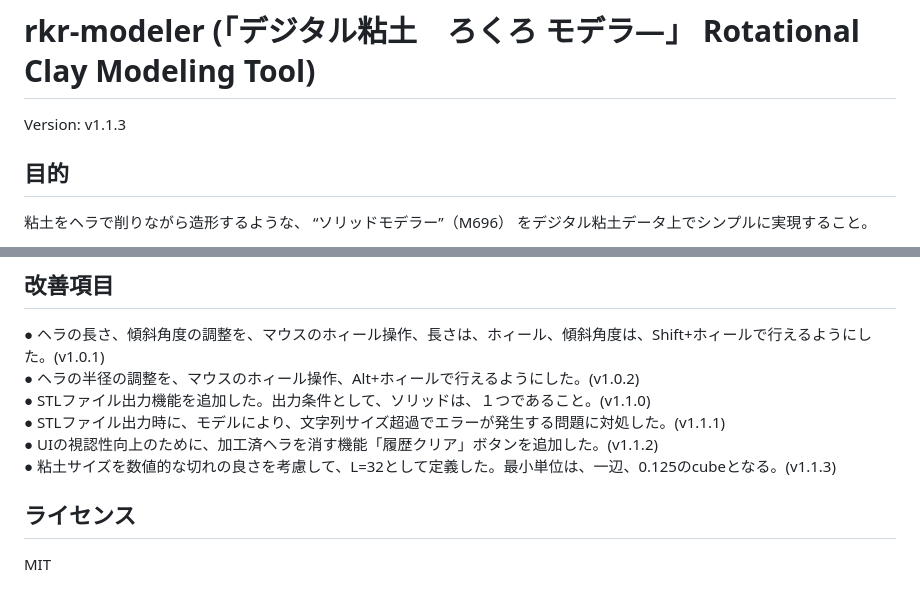
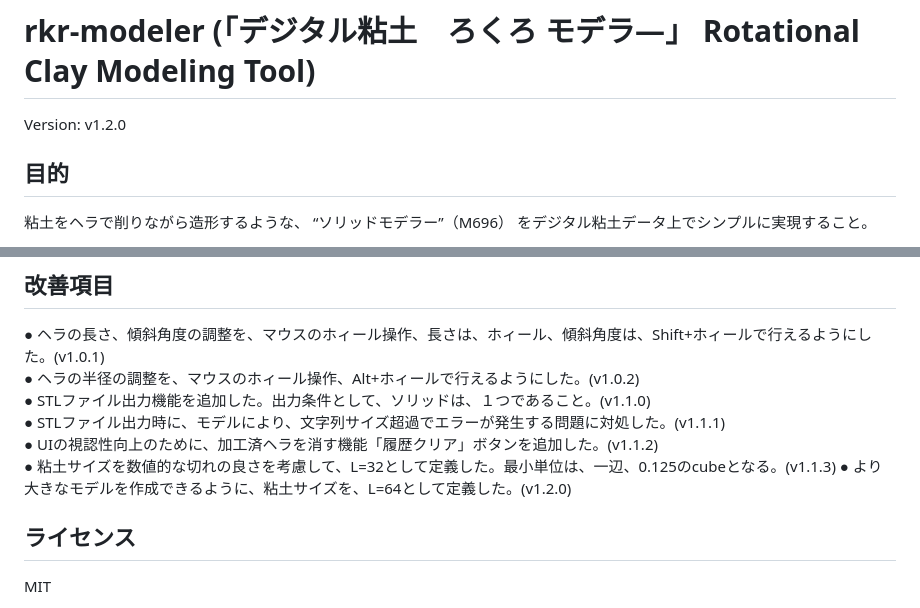
Before and after one commit to ilandroot/rkr-modeler, a Markdown page: README.md, 2 parts joined by grey strips. Rendered like a GitHub page.

Commit message:
Update README.md
V1.2.0へVersion up

```diff
--- a/README.md
+++ b/README.md
@@ -1,5 +1,5 @@
 # rkr-modeler (「デジタル粘土　ろくろ モデラ―」 Rotational Clay Modeling Tool)
-Version: v1.1.3
+Version: v1.2.0
 
 ## 目的
 粘土をヘラで削りながら造形するような、
@@ -201,6 +201,7 @@ BREP のような複雑な境界更新は不要で、
 ● STLファイル出力時に、モデルにより、文字列サイズ超過でエラーが発生する問題に対処した。(v1.1.1)
 ● UIの視認性向上のために、加工済ヘラを消す機能「履歴クリア」ボタンを追加した。(v1.1.2)
 ● 粘土サイズを数値的な切れの良さを考慮して、L=32として定義した。最小単位は、一辺、0.125のcubeとなる。(v1.1.3)
+● より大きなモデルを作成できるように、粘土サイズを、L=64として定義した。(v1.2.0)
 
 ## ライセンス
 MIT
```
